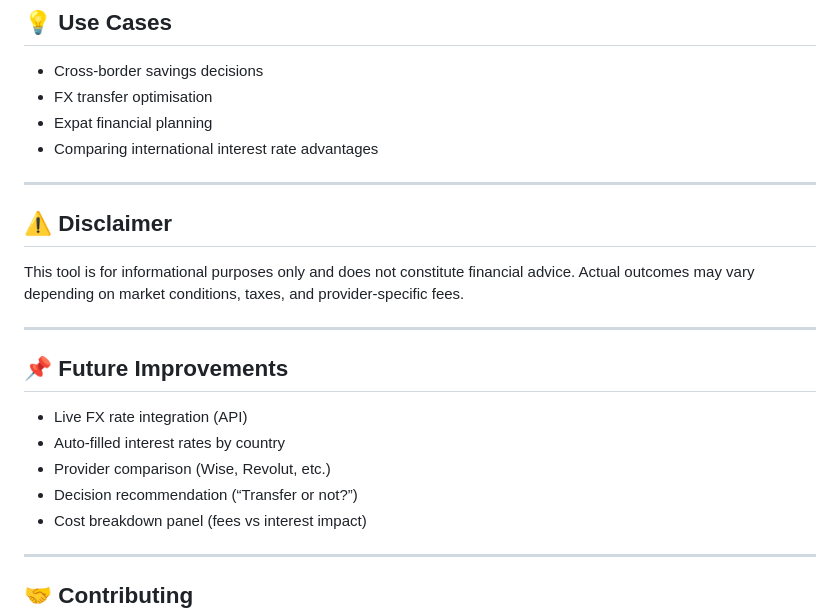
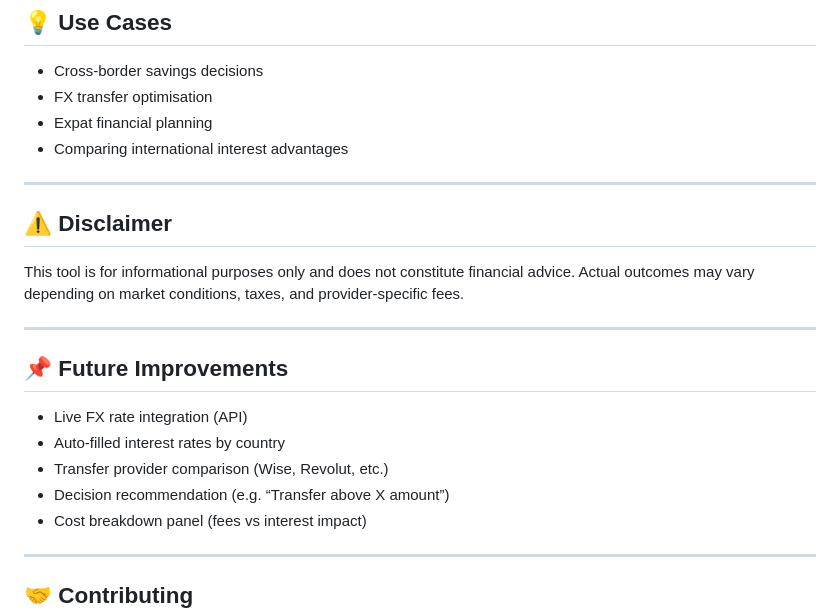
Before and after one commit to VigaYang/fx-transfer-calculator, a Markdown page: README.md, the part around one of its changes. GitHub-like rendering.

```diff
--- a/README.md
+++ b/README.md
@@ -118,7 +200,7 @@ https://VigaYang.github.io/fx-profit-calculator/
 * Cross-border savings decisions
 * FX transfer optimisation
 * Expat financial planning
-* Comparing international interest rate advantages
+* Comparing international interest advantages
 
 ---
 
@@ -133,8 +215,8 @@ Actual outcomes may vary depending on market conditions, taxes, and provider-spe
 
 * Live FX rate integration (API)
 * Auto-filled interest rates by country
-* Provider comparison (Wise, Revolut, etc.)
-* Decision recommendation (“Transfer or not?”)
+* Transfer provider comparison (Wise, Revolut, etc.)
+* Decision recommendation (e.g. “Transfer above X amount”)
 * Cost breakdown panel (fees vs interest impact)
 
 ---
```
Also changed, not shown: other parts of README.md (+116 -34 lines).
